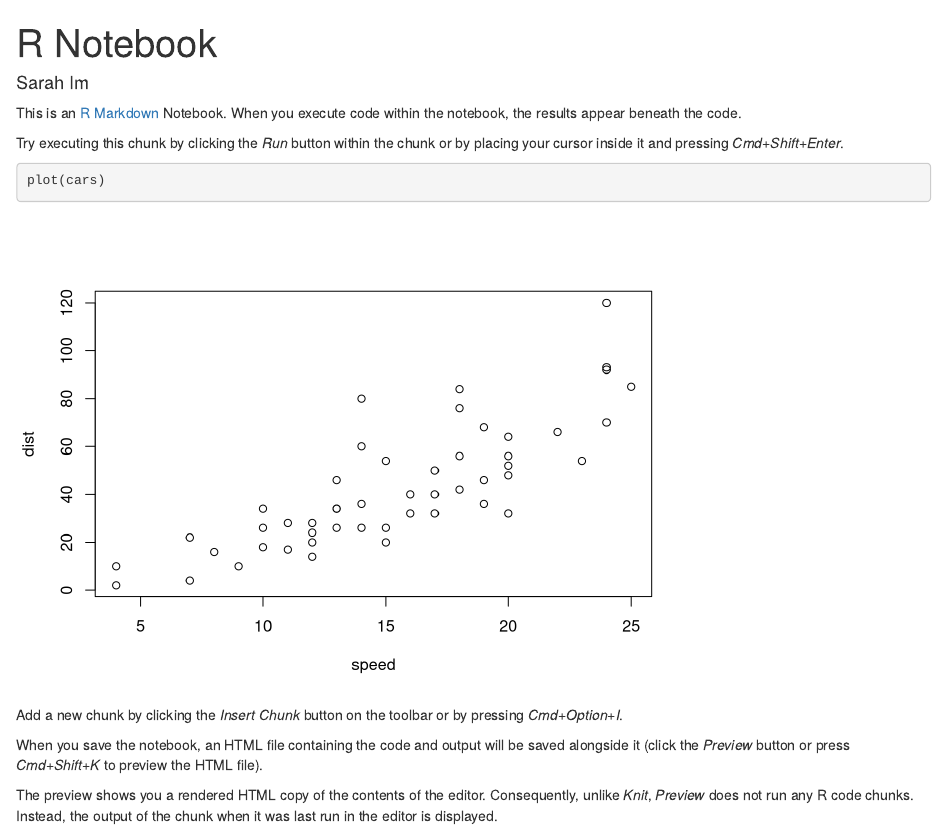
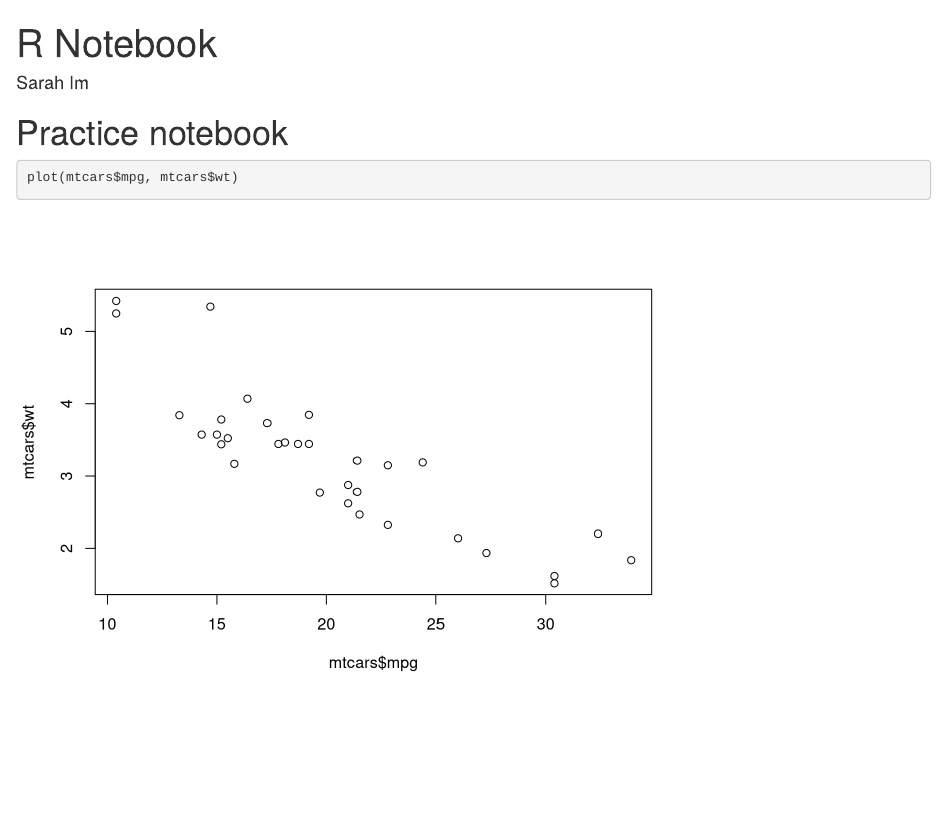
Before and after one commit to sarah-im12/CPSC292Practice, an R Markdown document (NewProjectNotebook.Rmd): the page in a window 1100 px wide, from its top. Rendered offline with R 4.5, knitr and Pandoc, with nearby package versions.

Commit message:
Adding new info to practice notebook

````diff
--- a/NewProjectNotebook.Rmd
+++ b/NewProjectNotebook.Rmd
@@ -4,16 +4,8 @@ author: "Sarah Im"
 output: html_notebook
 ---
 
-This is an [R Markdown](http://rmarkdown.rstudio.com) Notebook. When you execute code within the notebook, the results appear beneath the code.
-
-Try executing this chunk by clicking the *Run* button within the chunk or by placing your cursor inside it and pressing *Cmd+Shift+Enter*.
+# Practice notebook
 
 ```{r}
-plot(cars)
+plot(mtcars$mpg, mtcars$wt)
 ```
-
-Add a new chunk by clicking the *Insert Chunk* button on the toolbar or by pressing *Cmd+Option+I*.
-
-When you save the notebook, an HTML file containing the code and output will be saved alongside it (click the *Preview* button or press *Cmd+Shift+K* to preview the HTML file).
-
-The preview shows you a rendered HTML copy of the contents of the editor. Consequently, unlike *Knit*, *Preview* does not run any R code chunks. Instead, the output of the chunk when it was last run in the editor is displayed.
````
Also changed, not shown: 1 other file.
